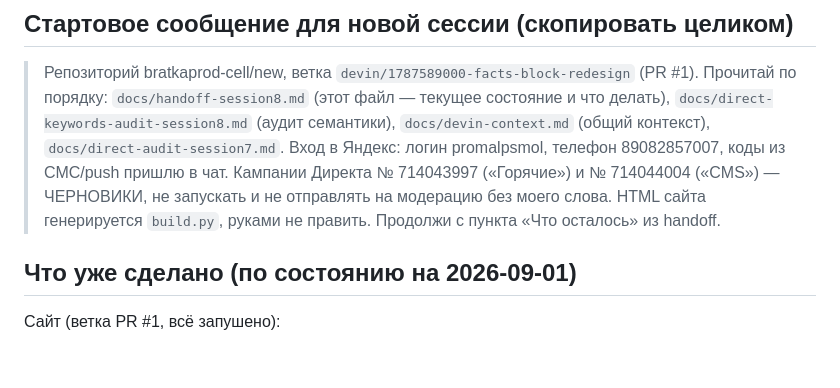
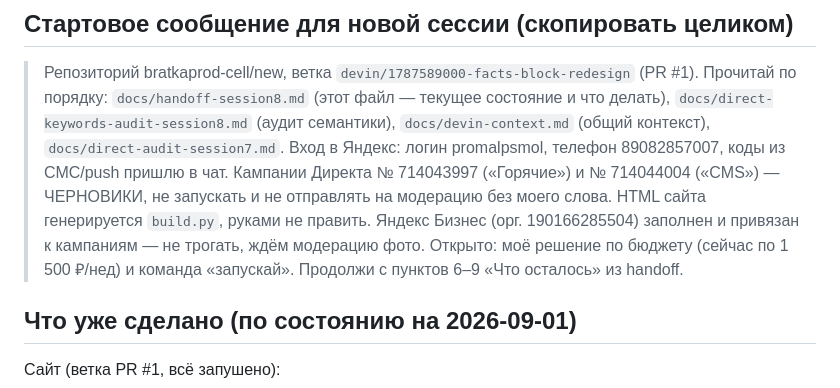
Before and after one commit to bratkaprod-cell/new, a Markdown page: docs/handoff-session8.md, the part around the change. Rendered like a GitHub page; blank space fills up the shorter version.

Commit message:
docs: update handoff start message after session 8c

```diff
--- a/docs/handoff-session8.md
+++ b/docs/handoff-session8.md
@@ -10,7 +10,9 @@
 > `docs/direct-audit-session7.md`. Вход в Яндекс: логин promalpsmol, телефон 89082857007, коды из
 > СМС/push пришлю в чат. Кампании Директа № 714043997 («Горячие») и № 714044004 («CMS») — ЧЕРНОВИКИ,
 > не запускать и не отправлять на модерацию без моего слова. HTML сайта генерируется `build.py`,
-> руками не править. Продолжи с пункта «Что осталось» из handoff.
+> руками не править. Яндекс Бизнес (орг. 190166285504) заполнен и привязан к кампаниям — не трогать,
+> ждём модерацию фото. Открыто: моё решение по бюджету (сейчас по 1 500 ₽/нед) и команда «запускай».
+> Продолжи с пунктов 6–9 «Что осталось» из handoff.
 
 ## Что уже сделано (по состоянию на 2026-09-01)
 
```
